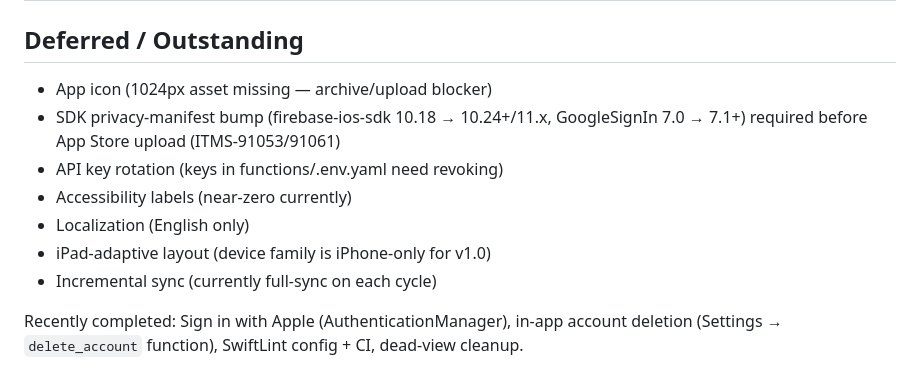
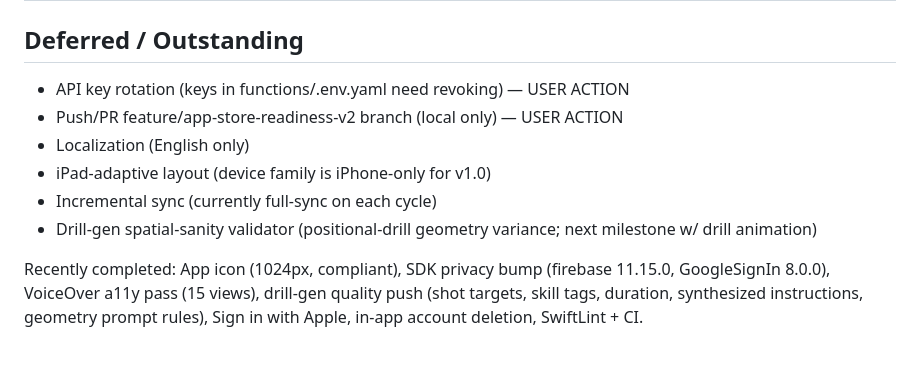
Before and after one commit to evantakahashi/TechnIQ, a Markdown page: CLAUDE.md, the part around the change. Rendered like a GitHub page.

Commit message:
docs: refresh deferred list — icon + SDK bump + a11y done; remaining items are user actions or post-v1

```diff
--- a/CLAUDE.md
+++ b/CLAUDE.md
@@ -120,12 +120,11 @@ TechnIQ/
 | Settings | SettingsView, EditProfileView, SharePlanView |
 
 ## Deferred / Outstanding
-- App icon (1024px asset missing — archive/upload blocker)
-- SDK privacy-manifest bump (firebase-ios-sdk 10.18 → 10.24+/11.x, GoogleSignIn 7.0 → 7.1+) required before App Store upload (ITMS-91053/91061)
-- API key rotation (keys in functions/.env.yaml need revoking)
-- Accessibility labels (near-zero currently)
+- API key rotation (keys in functions/.env.yaml need revoking) — USER ACTION
+- Push/PR feature/app-store-readiness-v2 branch (local only) — USER ACTION
 - Localization (English only)
 - iPad-adaptive layout (device family is iPhone-only for v1.0)
 - Incremental sync (currently full-sync on each cycle)
+- Drill-gen spatial-sanity validator (positional-drill geometry variance; next milestone w/ drill animation)
 
-Recently completed: Sign in with Apple (AuthenticationManager), in-app account deletion (Settings → `delete_account` function), SwiftLint config + CI, dead-view cleanup.
+Recently completed: App icon (1024px, compliant), SDK privacy bump (firebase 11.15.0, GoogleSignIn 8.0.0), VoiceOver a11y pass (15 views), drill-gen quality push (shot targets, skill tags, duration, synthesized instructions, geometry prompt rules), Sign in with Apple, in-app account deletion, SwiftLint + CI.
```
